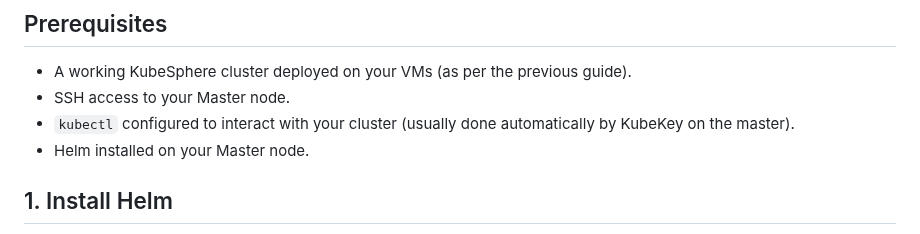
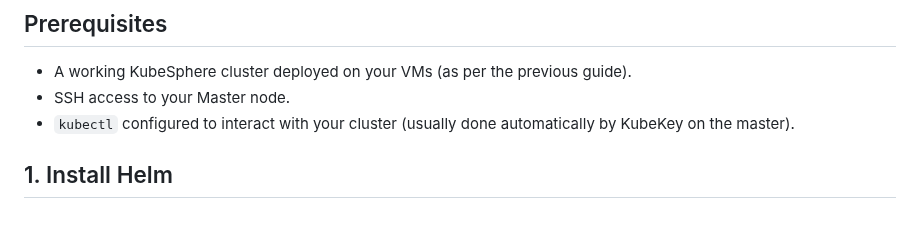
Before and after one commit to Vonrisen/mtd-cluster, a Markdown page: monitoring+falco_installation_guide.md, the part around the change. GitHub-like rendering.

```diff
--- a/monitoring+falco_installation_guide.md
+++ b/monitoring+falco_installation_guide.md
@@ -7,7 +7,6 @@ This guide details the installation of Grafana for visualization, configuration
 * A working KubeSphere cluster deployed on your VMs (as per the previous guide).
 * SSH access to your Master node.
 * `kubectl` configured to interact with your cluster (usually done automatically by KubeKey on the master).
-* Helm installed on your Master node.
 
 ## 1. Install Helm
 
```
